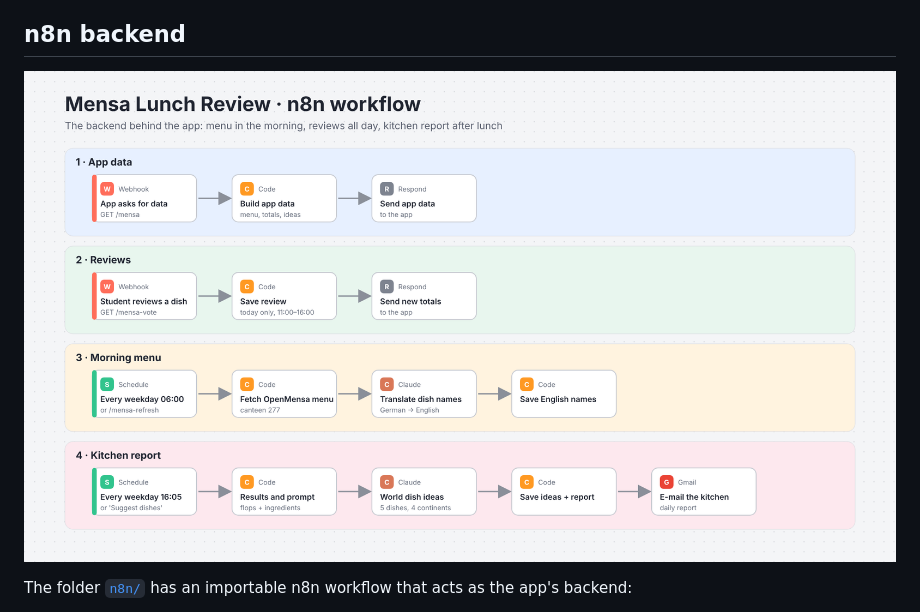
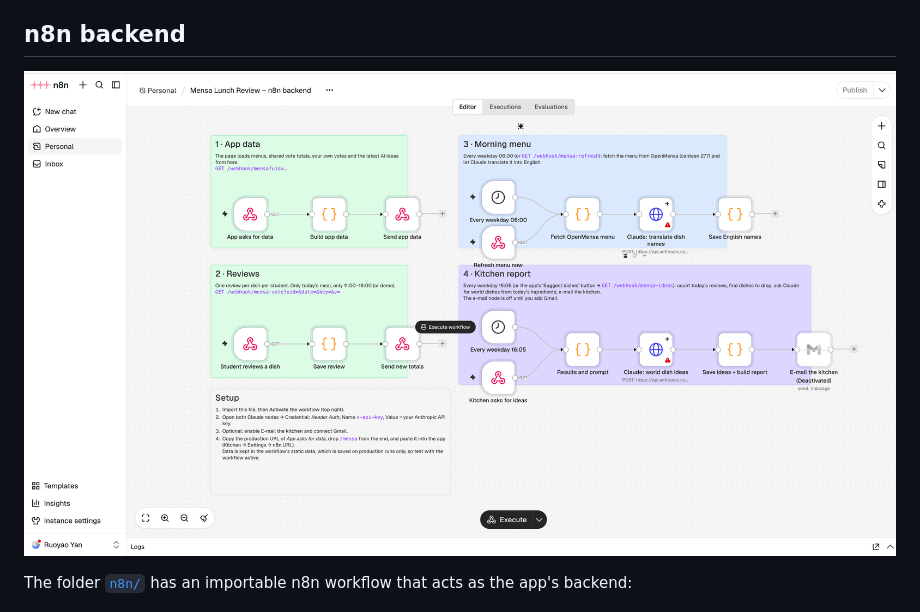
Before and after one commit to RuoyaoYan/allforbetterfood, a Markdown page: README.md, the part around the change. Rendered like a GitHub page; pictures changed too: n8n/workflow-in-n8n.png (added).

Commit message:
Script: show the real n8n workflow canvas; add its screenshot
Co-Authored-By: Claude Opus 5.5 <noreply@anthropic.com>
Claude-Session: https://claude.ai/code/session_01RmbNULoBKJPQoVgTdsP9Js

```diff
--- a/README.md
+++ b/README.md
@@ -16,7 +16,7 @@ A front-end-only app for **Mensa am Bildungscampus Heilbronn** (Studierendenwerk
 
 ## n8n backend
 
-![n8n workflow](n8n/workflow.png)
+![The workflow in n8n](n8n/workflow-in-n8n.png)
 
 The folder [`n8n/`](n8n/) has an importable n8n workflow that acts as the app's backend:
 - It fetches and translates the menu every morning.
```
Also changed, not shown: PRESENTATION.md (+28 -30 lines).
